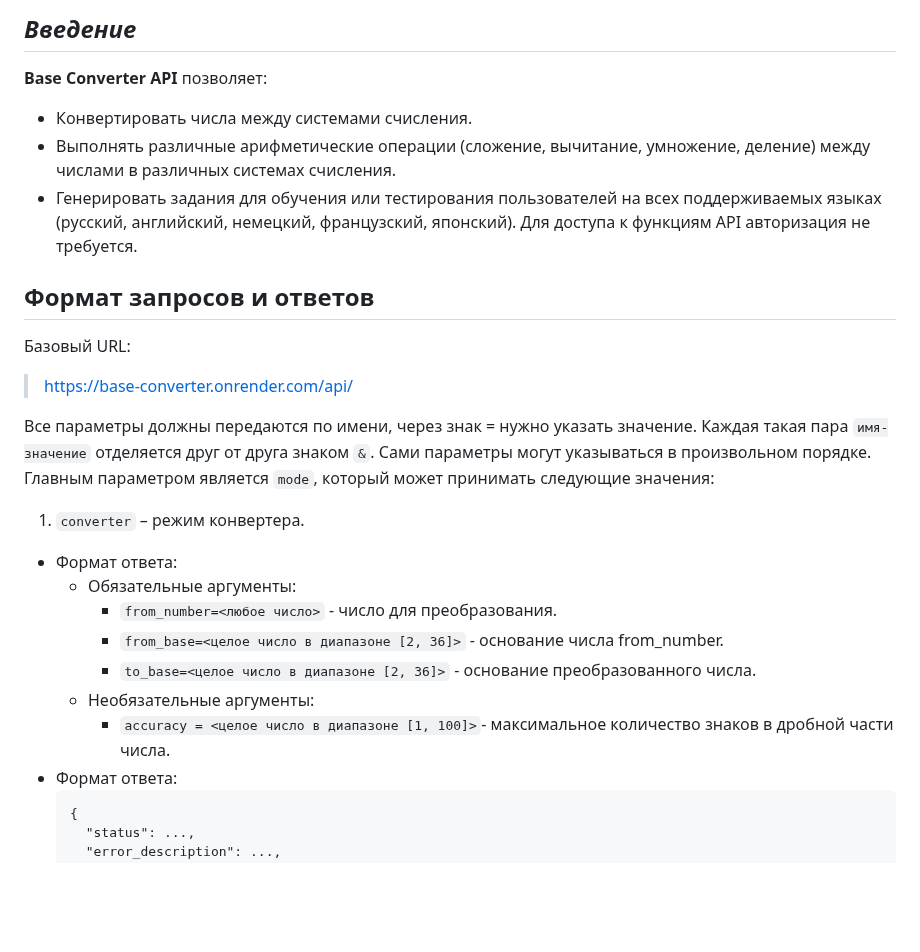
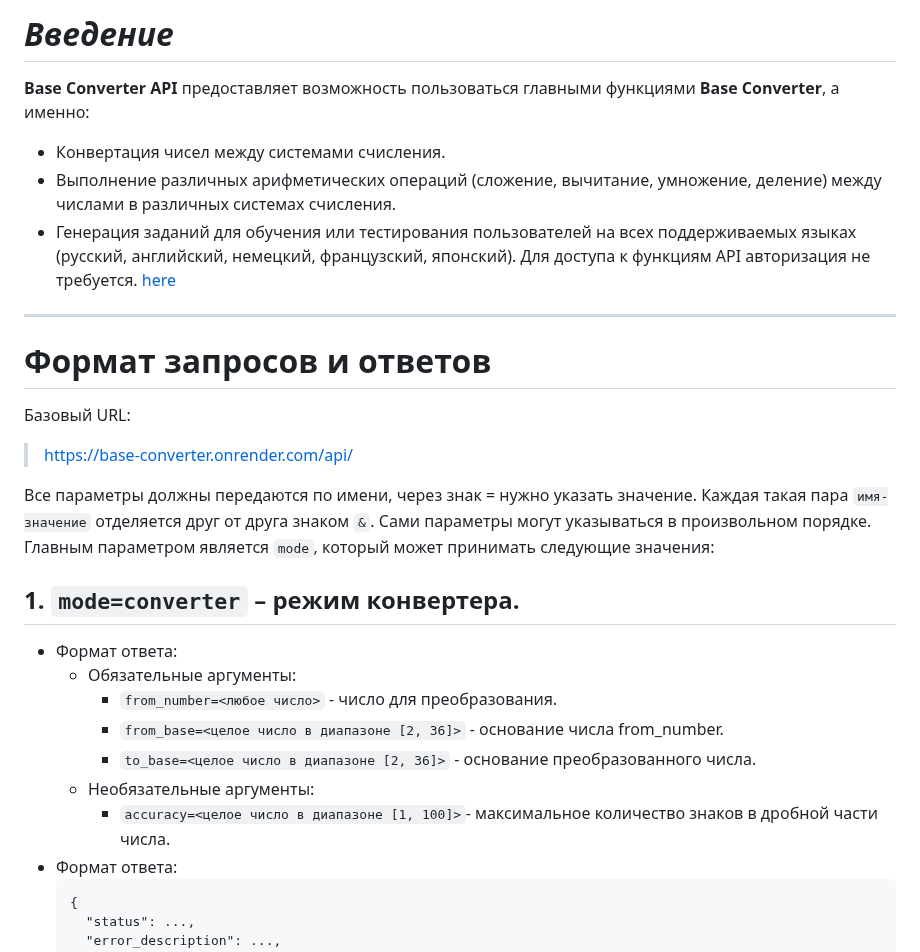
Before and after one commit to Nentozet/Base-Converter, a Markdown page: README.md, the part around one of its changes. GitHub-like rendering; blank space fills up the shorter version.

````diff
--- a/README.md
+++ b/README.md
@@ -1,25 +1,26 @@
-## ***Введение***
-**Base Converter API** позволяет:
-+	Конвертировать числа между системами счисления.
-+	Выполнять различные арифметические операции (сложение, вычитание, умножение, деление) между числами в различных системах счисления.
-+	Генерировать задания для обучения или тестирования пользователей на всех поддерживаемых языках (русский, английский, немецкий, французский, японский).
+# ***Введение***
+**Base Converter API** предоставляет возможность пользоваться главными функциями **Base Converter**, а именно:
++	Конвертация чисел между системами счисления.
++	Выполнение различных арифметических операций (сложение, вычитание, умножение, деление) между числами в различных системах счисления.
++	Генерация заданий для обучения или тестирования пользователей на всех поддерживаемых языках (русский, английский, немецкий, французский, японский).
 Для доступа к функциям API авторизация не требуется.
-
-## **Формат запросов и ответов**
+[here](#введение)
+___
+# **Формат запросов и ответов**
 Базовый URL:
 >https://base-converter.onrender.com/api/
 
 Все параметры должны передаются по имени, через знак = нужно указать значение. Каждая такая пара ```имя-значение``` отделяется друг от друга знаком ```&```. Сами параметры могут указываться в произвольном порядке.
 Главным параметром является ```mode```, который может принимать следующие значения:
 
-1. ```converter``` – режим конвертера.
+## 1. ```mode=converter``` – режим конвертера.
 - Формат ответа:
    - Обязательные аргументы:
       - ```from_number=<любое число>``` - число для преобразования.
       - ```from_base=<целое число в диапазоне [2, 36]>``` - основание числа from_number.
       - ```to_base=<целое число в диапазоне [2, 36]>``` - основание преобразованного числа.
    - Необязательные аргументы:
-      - ```accuracy = <целое число в диапазоне [1, 100]>```- максимальное количество знаков в дробной части числа.
+      - ```accuracy=<целое число в диапазоне [1, 100]>```- максимальное количество знаков в дробной части числа.
 - Формат ответа:
      ```
      {
````
Also changed, not shown: other parts of README.md (+35 -0 lines).
